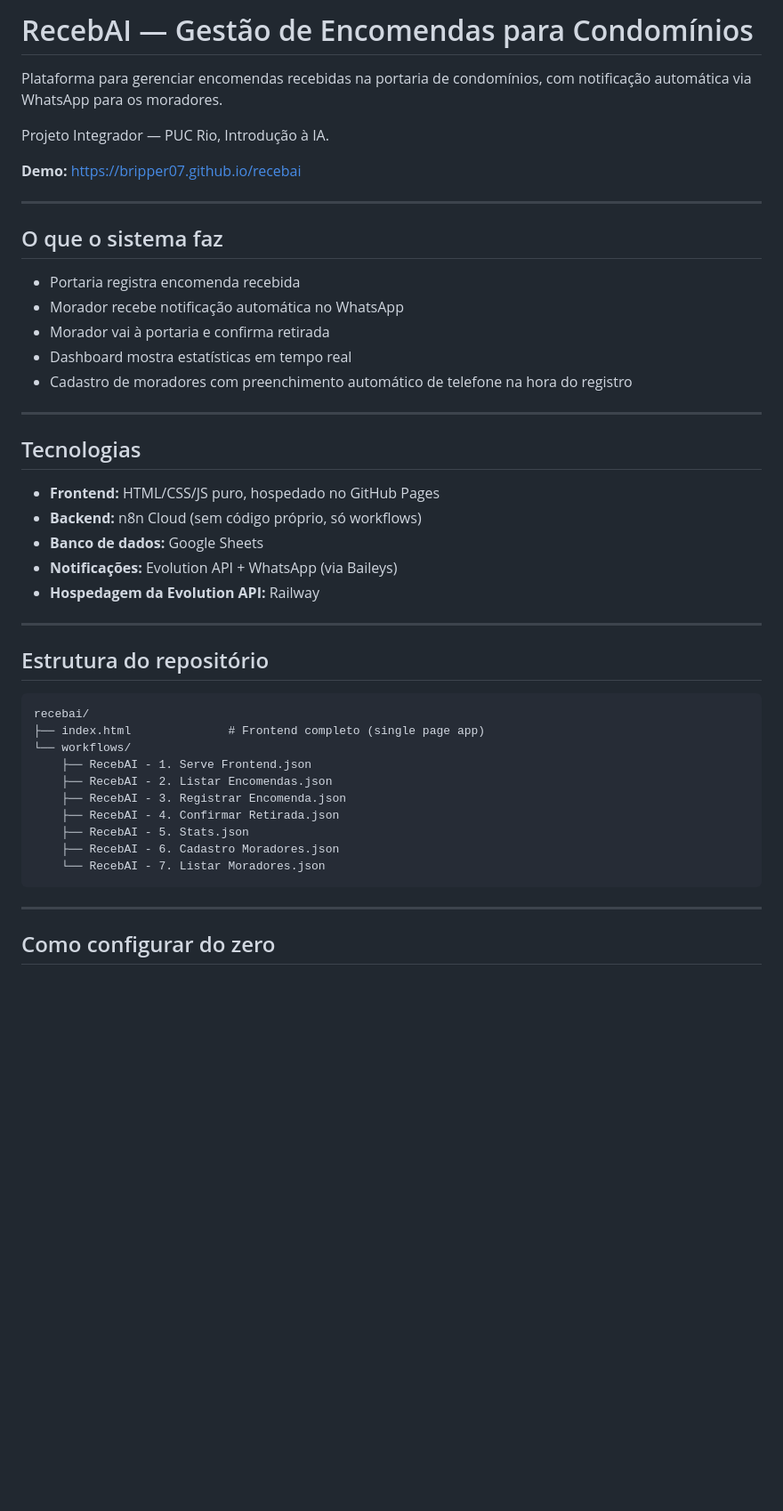
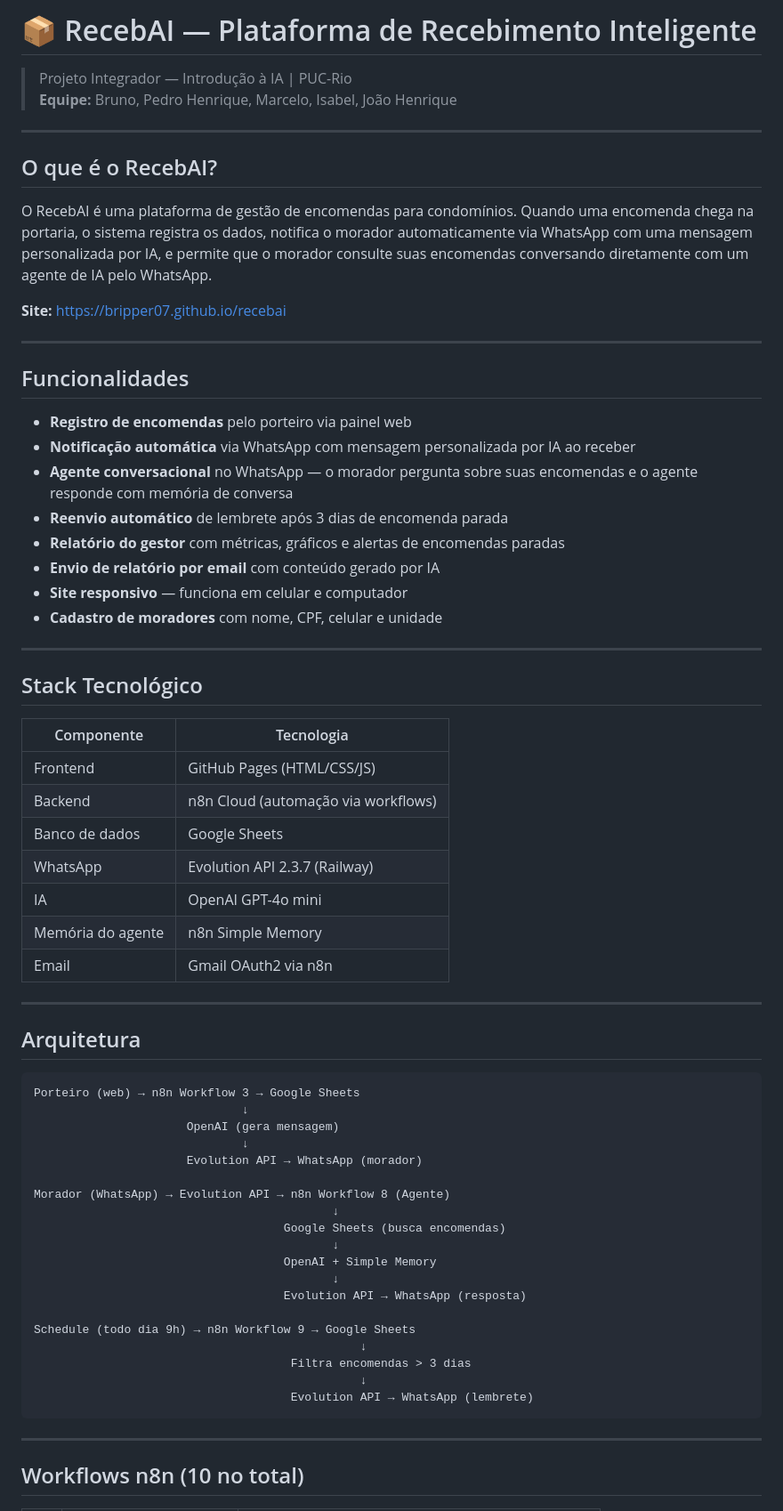
Before and after one commit to Bripper07/recebai, a Markdown page: README.md, the part around one of its changes. Shown at 89% size. GitHub-like rendering; blank space fills up the shorter version.

````diff
--- a/README.md
+++ b/README.md
@@ -1,49 +1,70 @@
-# RecebAI — Gestão de Encomendas para Condomínios
+# 📦 RecebAI — Plataforma de Recebimento Inteligente
 
-Plataforma para gerenciar encomendas recebidas na portaria de condomínios, com notificação automática via WhatsApp para os moradores.
-
-Projeto Integrador — PUC Rio, Introdução à IA.
-
-**Demo:** https://bripper07.github.io/recebai
+> Projeto Integrador — Introdução à IA | PUC-Rio
+> **Equipe:** Bruno, Pedro Henrique, Marcelo, Isabel, João Henrique
 
 ---
 
-## O que o sistema faz
+## O que é o RecebAI?
 
-- Portaria registra encomenda recebida
-- Morador recebe notificação automática no WhatsApp
-- Morador vai à portaria e confirma retirada
-- Dashboard mostra estatísticas em tempo real
-- Cadastro de moradores com preenchimento automático de telefone na hora do registro
+O RecebAI é uma plataforma de gestão de encomendas para condomínios. Quando uma encomenda chega na portaria, o sistema registra os dados, notifica o morador automaticamente via WhatsApp com uma mensagem personalizada por IA, e permite que o morador consulte suas encomendas conversando diretamente com um agente de IA pelo WhatsApp.
+
+**Site:** https://bripper07.github.io/recebai
 
 ---
 
-## Tecnologias
+## Funcionalidades
 
-- **Frontend:** HTML/CSS/JS puro, hospedado no GitHub Pages
-- **Backend:** n8n Cloud (sem código próprio, só workflows)
-- **Banco de dados:** Google Sheets
-- **Notificações:** Evolution API + WhatsApp (via Baileys)
-- **Hospedagem da Evolution API:** Railway
+- **Registro de encomendas** pelo porteiro via painel web
+- **Notificação automática** via WhatsApp com mensagem personalizada por IA ao receber
+- **Agente conversacional** no WhatsApp — o morador pergunta sobre suas encomendas e o agente responde com memória de conversa
+- **Reenvio automático** de lembrete após 3 dias de encomenda parada
+- **Relatório do gestor** com métricas, gráficos e alertas de encomendas paradas
+- **Envio de relatório por email** com conteúdo gerado por IA
+- **Site responsivo** — funciona em celular e computador
+- **Cadastro de moradores** com nome, CPF, celular e unidade
 
 ---
 
-## Estrutura do repositório
+## Stack Tecnológico
+
+| Componente | Tecnologia |
+|---|---|
+| Frontend | GitHub Pages (HTML/CSS/JS) |
+| Backend | n8n Cloud (automação via workflows) |
+| Banco de dados | Google Sheets |
+| WhatsApp | Evolution API 2.3.7 (Railway) |
+| IA | OpenAI GPT-4o mini |
+| Memória do agente | n8n Simple Memory |
+| Email | Gmail OAuth2 via n8n |
+
+---
+
+## Arquitetura
 
 ```
-recebai/
-├── index.html              # Frontend completo (single page app)
-└── workflows/
-    ├── RecebAI - 1. Serve Frontend.json
-    ├── RecebAI - 2. Listar Encomendas.json
-    ├── RecebAI - 3. Registrar Encomenda.json
-    ├── RecebAI - 4. Confirmar Retirada.json
-    ├── RecebAI - 5. Stats.json
-    ├── RecebAI - 6. Cadastro Moradores.json
-    └── RecebAI - 7. Listar Moradores.json
+Porteiro (web) → n8n Workflow 3 → Google Sheets
+                              ↓
+                      OpenAI (gera mensagem)
+                              ↓
+                      Evolution API → WhatsApp (morador)
+
+Morador (WhatsApp) → Evolution API → n8n Workflow 8 (Agente)
+                                           ↓
+                                    Google Sheets (busca encomendas)
+                                           ↓
+                                    OpenAI + Simple Memory
+                                           ↓
+                                    Evolution API → WhatsApp (resposta)
+
+Schedule (todo dia 9h) → n8n Workflow 9 → Google Sheets
+                                               ↓
+                                     Filtra encomendas > 3 dias
+                                               ↓
+                                     Evolution API → WhatsApp (lembrete)
 ```
 
 ---
 
-## Como configurar do zero
+## Workflows n8n (10 no total)
 
````
Also changed, not shown: other parts of README.md (+48 -86 lines).
